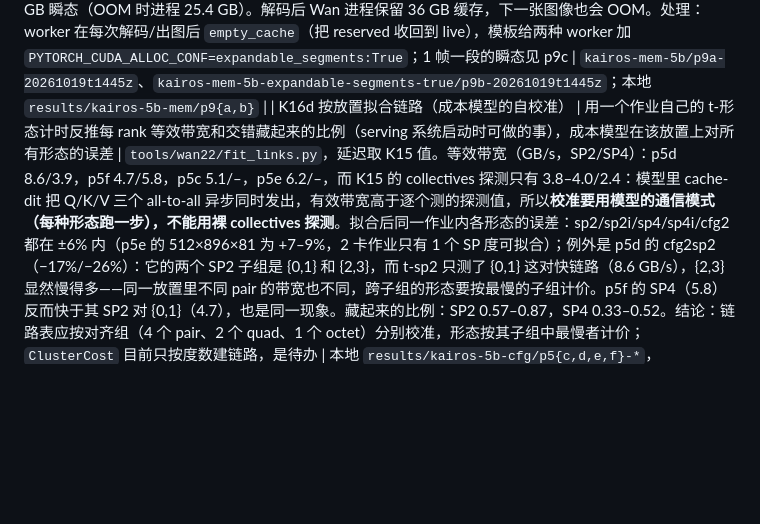
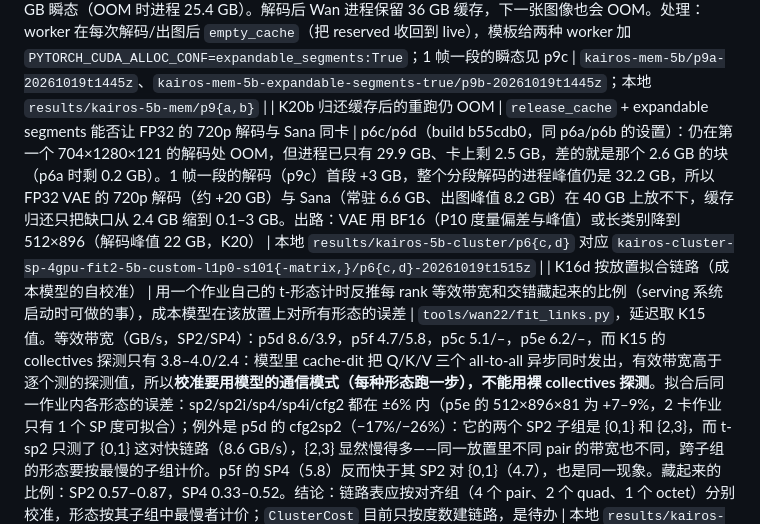
Before and after one commit to zydzydQAQ/ditserve, a Markdown page: docs/kairos_preexperiments.md, the part around the change. Drawn GitHub-style; blank space fills up the shorter version.

Commit message:
docs: K20b, the replay still OOMs at the FP32 720p decode after cache release
Co-Authored-By: Claude Fable 5.1 <noreply@anthropic.com>

```diff
--- a/docs/kairos_preexperiments.md
+++ b/docs/kairos_preexperiments.md
@@ -54,6 +54,7 @@
 | K16e 分支交错第四轮：与同布局的非交错 SP 逐位一致 | 把 sp2i/sp4i 的 atol=0 门改对同布局的 sp2/sp4 后，交错是否无损 | build c694b60（worker 代码同 c27bbf7），p5g 1×2、p5h 1×4。512×896×17、8 步：**sp2i 与 sp2、sp4i 与 sp4 的 latent 和视频都 `exact`**（两个作业一致）；交错与非交错对 sp1 的偏差完全相同（SP2：latent max_abs 1.378、rmse 0.0630，视频 rmse 0.0141；SP4：0.961/0.0396/0.0089），即第三轮看到的差异就是 SP 自身相对 SP1 的 GEMM 分片差异，交错本身不改变任何结果。至此 Gate A 的交错部分通过：无损（相对同度数的 SP），SP4i 2.43–3.03×。计时：p5g（1×2）704×1280×121 SP2 5.34，SP2i 4.35（1.90×），CFG2 4.12（2.00×）；p5h（1×4，与 p5d 同类的慢组）SP2 6.11，SP2i 4.96（1.65×），SP4 4.01，SP4i 3.35（2.44×），CFG2×SP2 3.21（2.55×）；按本作业拟合链路后各形态误差在 ±5% 内（中形状的 sp2/cfg2sp2 −9%，该作业 t-sp2 的 block 样本 1.90 s 明显偏离 step 样本 1.74 s） | `kairos-cfg2gpu-5b/p5g-20261019t1415z`、`kairos-cfg4gpu-5b/p5h-20261019t1415z`；本地 `results/kairos-5b-cfg/p5{g,h}-*` |
 | K19b 基线与组件消融（模拟） | TetriServe 式轮次换组、SRTF/FCFS 排序、以及在形态弹性之上逐个关闭组件 | 同 K19 的设置，1×/1.5×，10 seed，build 661f92d。视频按时率/图像按时率/视频 p95：`round_elastic`（每 5 步才可换组）1× 0.937/0.832/761，1.5× 0.828/0.776/1422——比 step_elastic 差（换组太迟，图像又等 step 边界）；`order=fcfs` 图像 0.379/0.175（短请求排在长视频后面）；`srtf` 与 edf 相当（1× p95 454 对 463）。在 block_wide 上单独关闭：eager 抢占 ≈ lazy（1.5× p95 1002 对 1013）；`feasibility_degree=widest` 1.5× 视频 0.787 对 0.874（重现 K10b 的迟到判断问题）；`late_short_ms=0` 无差别；整段解码 ≈ 分段解码（8 卡 20/80 下图像总能找到空闲卡，分段解码的价值要在 4 卡或突发轨迹上看）。表格见 `results/kairos-p8-sim/baselines/summary.json` | 本地 `results/kairos-p8-sim/baselines` |
 | K20 5B 服务对的显存（P9，真机 OOM 诊断） | p6a/p6b 为何在第一个 704×1280×121 解码时 OOM | 1×1，build c694b60，`kairos_mem5b.sh`：Sana 两张图后 allocated 6.57 GB、**reserved 10.16 GB**（3.6 GB 缓存未用；expandable_segments 下 8.55）。Wan 5B 加载后 11.96 GB（DiT FP16 10 GB + VAE FP32 2.7 GB）；512×896×81 step 中途 packet +0.45 GB，去噪峰值 13.7 GB；**整段解码峰值 22.1 GB**（+10 GB 瞬态），之后 allocator 保留 27 GB 不还；704×1280×121 两步去噪不再增加，8 个 latent 帧一段的解码峰值 **31.3 GB、reserved 36 GB**。所以 OOM 不是泄漏，是 FP32 VAE 解码的瞬态：720p 一段（8 帧）要 19 GB，而 Sana 常驻 10 GB、Wan 基线 12 GB；p6 里 1 帧一段仍需约 12 GB 瞬态（OOM 时进程 25.4 GB）。解码后 Wan 进程保留 36 GB 缓存，下一张图像也会 OOM。处理：worker 在每次解码/出图后 `empty_cache`（把 reserved 收回到 live），模板给两种 worker 加 `PYTORCH_CUDA_ALLOC_CONF=expandable_segments:True`；1 帧一段的瞬态见 p9c | `kairos-mem-5b/p9a-20261019t1445z`、`kairos-mem-5b-expandable-segments-true/p9b-20261019t1445z`；本地 `results/kairos-5b-mem/p9{a,b}` |
+| K20b 归还缓存后的重跑仍 OOM | `release_cache` + expandable segments 能否让 FP32 的 720p 解码与 Sana 同卡 | p6c/p6d（build b55cdb0，同 p6a/p6b 的设置）：仍在第一个 704×1280×121 的解码处 OOM，但进程已只有 29.9 GB、卡上剩 2.5 GB，差的就是那个 2.6 GB 的块（p6a 时剩 0.2 GB）。1 帧一段的解码（p9c）首段 +3 GB，整个分段解码的进程峰值仍是 32.2 GB，所以 FP32 VAE 的 720p 解码（约 +20 GB）与 Sana（常驻 6.6 GB、出图峰值 8.2 GB）在 40 GB 上放不下，缓存归还只把缺口从 2.4 GB 缩到 0.1–3 GB。出路：VAE 用 BF16（P10 度量偏差与峰值）或长类别降到 512×896（解码峰值 22 GB，K20） | 本地 `results/kairos-5b-cluster/p6{c,d}` 对应 `kairos-cluster-sp-4gpu-fit2-5b-custom-l1p0-s101{-matrix,}/p6{c,d}-20261019t1515z` |
 | K16d 按放置拟合链路（成本模型的自校准） | 用一个作业自己的 t-形态计时反推每 rank 等效带宽和交错藏起来的比例（serving 系统启动时可做的事），成本模型在该放置上对所有形态的误差 | `tools/wan22/fit_links.py`，延迟取 K15 值。等效带宽（GB/s，SP2/SP4）：p5d 8.6/3.9，p5f 4.7/5.8，p5c 5.1/–，p5e 6.2/–，而 K15 的 collectives 探测只有 3.8–4.0/2.4：模型里 cache-dit 把 Q/K/V 三个 all-to-all 异步同时发出，有效带宽高于逐个测的探测值，所以**校准要用模型的通信模式（每种形态跑一步），不能用裸 collectives 探测**。拟合后同一作业内各形态的误差：sp2/sp2i/sp4/sp4i/cfg2 都在 ±6% 内（p5e 的 512×896×81 为 +7–9%，2 卡作业只有 1 个 SP 度可拟合）；例外是 p5d 的 cfg2sp2（−17%/−26%）：它的两个 SP2 子组是 {0,1} 和 {2,3}，而 t-sp2 只测了 {0,1} 这对快链路（8.6 GB/s），{2,3} 显然慢得多——同一放置里不同 pair 的带宽也不同，跨子组的形态要按最慢的子组计价。p5f 的 SP4（5.8）反而快于其 SP2 对 {0,1}（4.7），也是同一现象。藏起来的比例：SP2 0.57–0.87，SP4 0.33–0.52。结论：链路表应按对齐组（4 个 pair、2 个 quad、1 个 octet）分别校准，形态按其子组中最慢者计价；`ClusterCost` 目前只按度数建链路，是待办 | 本地 `results/kairos-5b-cfg/p5{c,d,e,f}-*`，`fit_links.py` 输出 |
 | K17 5B 成本画像（P3） | serving 路径上 5B 的 SP1 成本：prepare、编码、整段解码、挂起状态 | 1×1，build bcf569d，`kairos_cost_profile.sh WAN_MODEL=wan2.2-ti2v-5b`（7 个 32 对齐形状，6 步，E2 协议）。704×1280×121：每步 8.15 s、**整段解码 32.9 s**、CPU 编码 18.9 s、prepare 36 ms、step 边界挂起状态 92 MB（offload 64 ms、restore 8 ms）；704×1280×81：4.76 s/步、解码 21.9 s；512×896×81：1.93 s/步、解码 10.3 s、挂起 37 MB；512×896×17：0.40 s/步、解码 2.2 s。Sana 1024² 323 ms。解码占长类别 SP1 服务时间的 7%，分段解码（31 个 latent 帧，每段约 1.1 s）因此对图像很重要。由此生成 `configs/studies/target-8xa100/cluster_5b.json`（长/中两类 50 步、Sana，按请求数 20/80，1× 负载 = 8 卡 SP1 的 GPU 时间容量 0.1455 rps，视频期限 1.5×、图像 2.5×） | `kairos-e2-cost-profile-5b/p3-20261019t1325z`；本地 `results/kairos-5b-cost/p3` |
 | K18 5B SP 输出质量（P4） | 50 步、serving 形状下 FP16 Ulysses SP2/SP4 相对 SP1 的偏差（LPIPS 阈值 0.05） | 1×4，build bcf569d，`kairos_sp_quality.sh`。512×896×81：SP2 视频 PSNR 25.8 dB、LPIPS 均值 0.041（p95 0.097）；**SP4 21.7 dB、LPIPS 0.107（p95 0.148），超过阈值**。704×1280×121：SP2 与 SP4 都是 60.3 dB、LPIPS 0.0002（两者输出相同，偏差只来自 token 分片后 GEMM 的 M 维不同）。偏差随形状/seed 混沌放大：中形状 50 步后样本明显不同（同一场景、细节不同），长形状几乎一致。结论：SP 形态的输出是"近似"的（与 GenServe/xDiT 一样接受这种数值差异），CFG2/CFG2×SP2 逐位一致；主实验中 SP 形态只作基线，不再加 BF16 选项。附带计时（整步 worker，50 步，这次作业的 GPU 组合）：704×1280×121 SP1 413.7 s、SP2 303.1 s（1.36×）、SP4 171.8 s（2.41×）；512×896×81 99.1/87.9/54.6 s | `kairos-sp-quality-5b/p4-20261019t1325z`；本地 `results/kairos-5b-quality/p4` |
```
